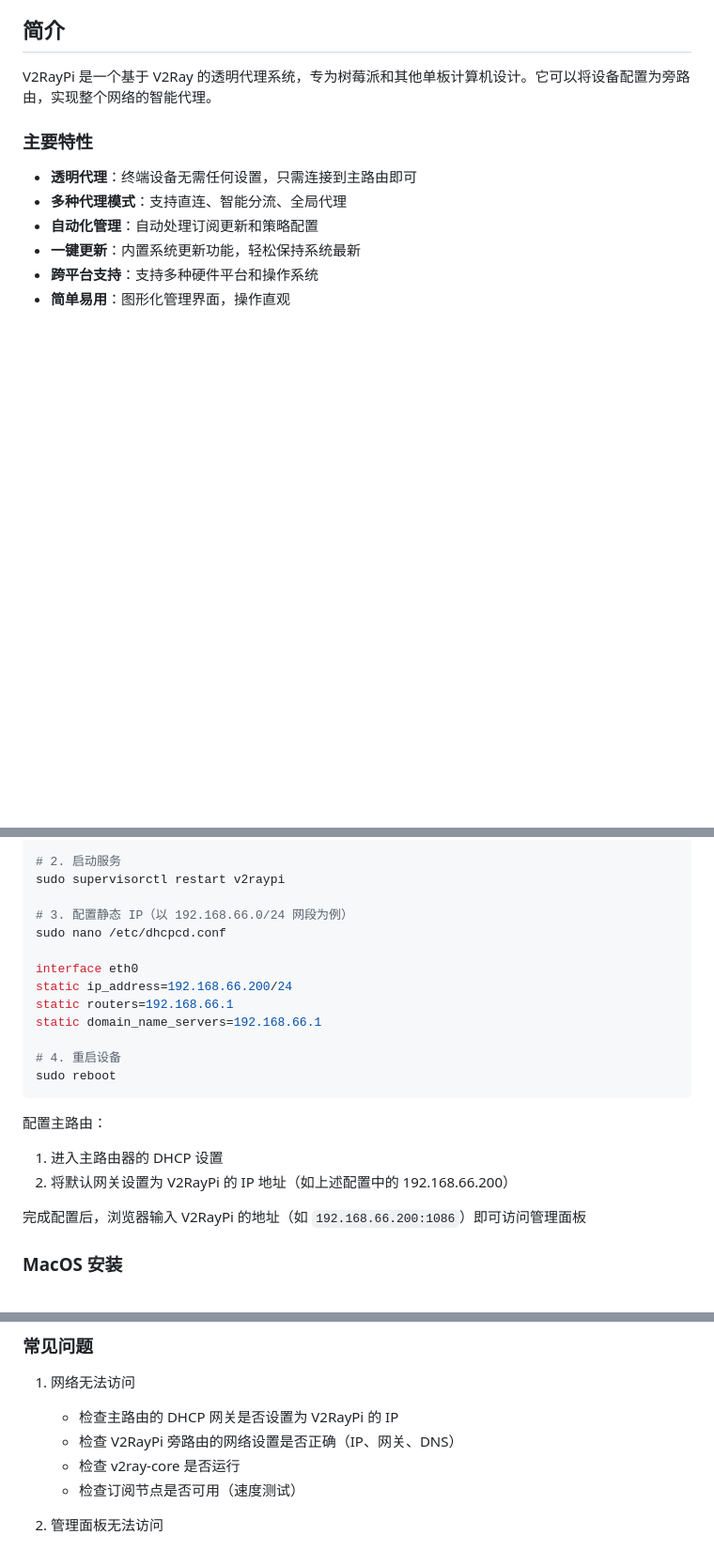
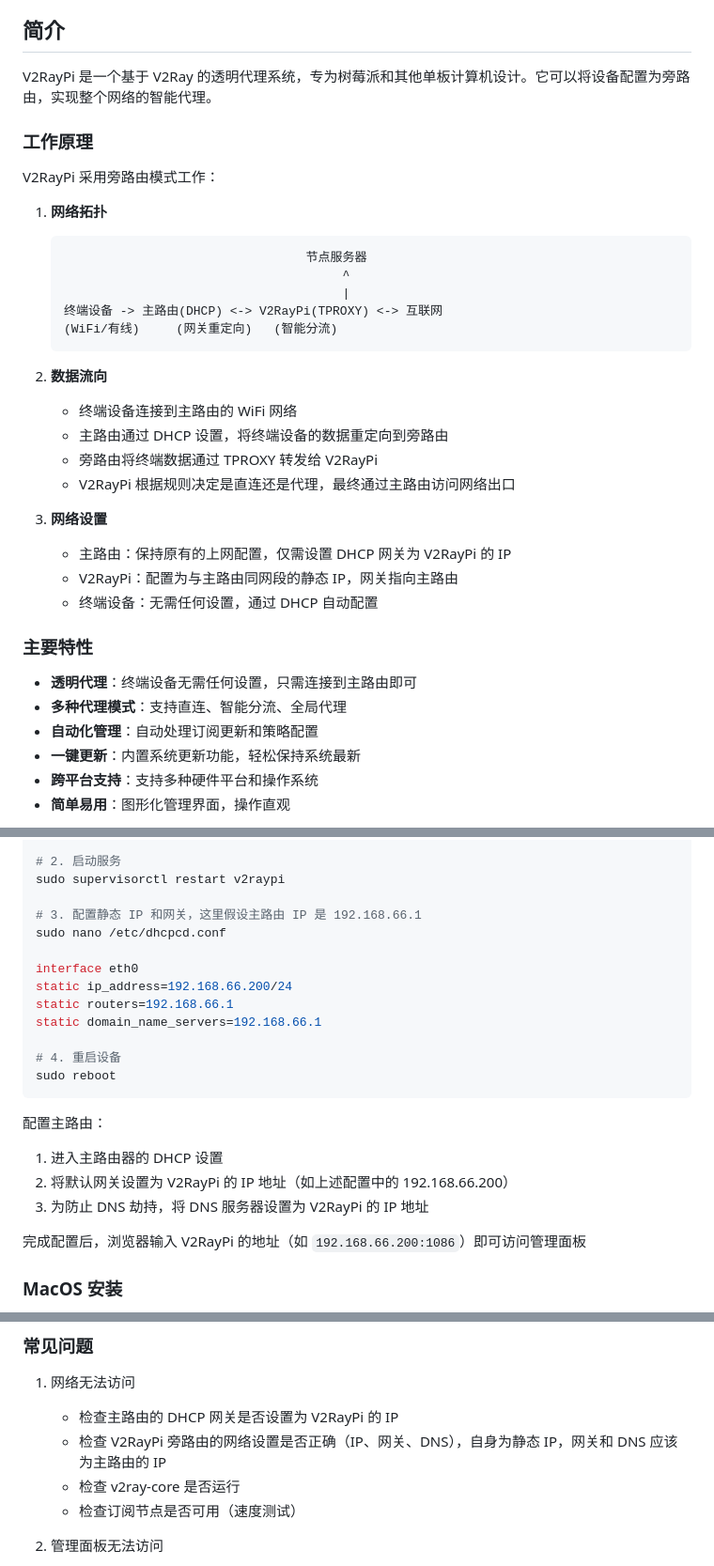
Before and after one commit to twotreesus/V2RayPi, a Markdown page: README.md, 3 parts joined by grey strips. Shown: that part at 94% size. Drawn GitHub-style; blank space fills up the shorter version.

Commit message:
docs: improve network topology explanation
1. Update network topology diagram to better show data flow
2. Add more details about DHCP redirection and TPROXY
3. Clarify DNS settings in router configuration
4. Add more specific network setup instructions

````diff
--- a/README.md
+++ b/README.md
@@ -16,6 +16,29 @@
 ## 简介
 
 V2RayPi 是一个基于 V2Ray 的透明代理系统，专为树莓派和其他单板计算机设计。它可以将设备配置为旁路由，实现整个网络的智能代理。
+
+### 工作原理
+
+V2RayPi 采用旁路由模式工作：
+1. **网络拓扑**
+   ```
+                                    节点服务器
+                                         ^
+                                         |
+   终端设备 -> 主路由(DHCP) <-> V2RayPi(TPROXY) <-> 互联网
+   (WiFi/有线)     (网关重定向)   (智能分流)
+   ```
+
+2. **数据流向**
+   - 终端设备连接到主路由的 WiFi 网络
+   - 主路由通过 DHCP 设置，将终端设备的数据重定向到旁路由
+   - 旁路由将终端数据通过 TPROXY 转发给 V2RayPi
+   - V2RayPi 根据规则决定是直连还是代理，最终通过主路由访问网络出口
+
+3. **网络设置**
+   - 主路由：保持原有的上网配置，仅需设置 DHCP 网关为 V2RayPi 的 IP
+   - V2RayPi：配置为与主路由同网段的静态 IP，网关指向主路由
+   - 终端设备：无需任何设置，通过 DHCP 自动配置
 
 ### 主要特性
 - **透明代理**：终端设备无需任何设置，只需连接到主路由即可
@@ -63,7 +86,7 @@ cd V2RayPi/script
 # 2. 启动服务
 sudo supervisorctl restart v2raypi
 
-# 3. 配置静态 IP（以 192.168.66.0/24 网段为例）
+# 3. 配置静态 IP 和网关，这里假设主路由 IP 是 192.168.66.1
 sudo nano /etc/dhcpcd.conf
 
 interface eth0
@@ -78,6 +101,7 @@ sudo reboot
 配置主路由：
 1. 进入主路由器的 DHCP 设置
 2. 将默认网关设置为 V2RayPi 的 IP 地址（如上述配置中的 192.168.66.200）
+3. 为防止 DNS 劫持，将 DNS 服务器设置为 V2RayPi 的 IP 地址
 
 完成配置后，浏览器输入 V2RayPi 的地址（如 `192.168.66.200:1086`）即可访问管理面板
 
@@ -158,7 +182,7 @@ tail -f /var/log/v2ray/error.log
 
 1. 网络无法访问
    - 检查主路由的 DHCP 网关是否设置为 V2RayPi 的 IP
-   - 检查 V2RayPi 旁路由的网络设置是否正确（IP、网关、DNS）
+   - 检查 V2RayPi 旁路由的网络设置是否正确（IP、网关、DNS），自身为静态 IP，网关和 DNS 应该为主路由的 IP
    - 检查 v2ray-core 是否运行
    - 检查订阅节点是否可用（速度测试）
 
````
